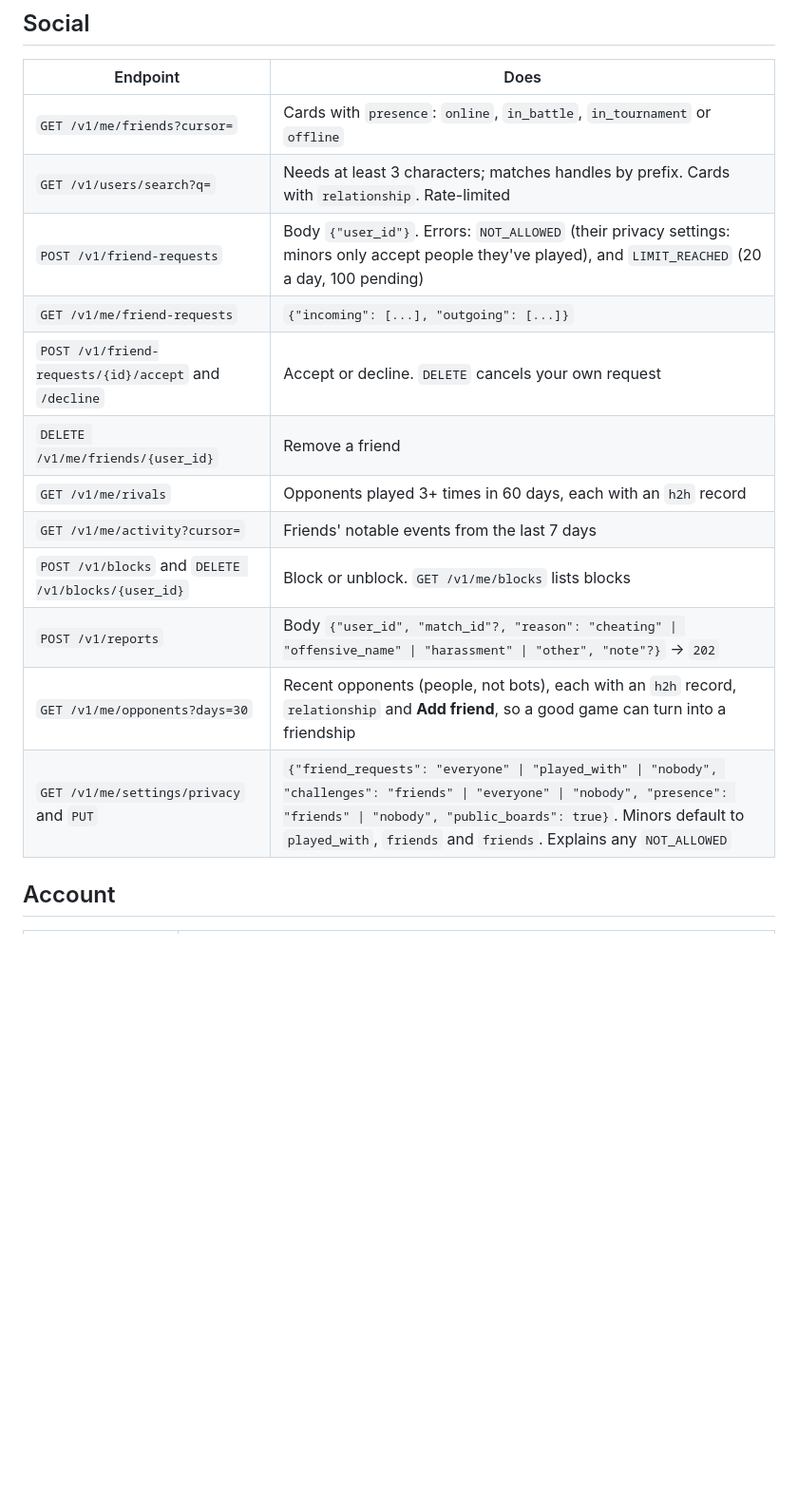
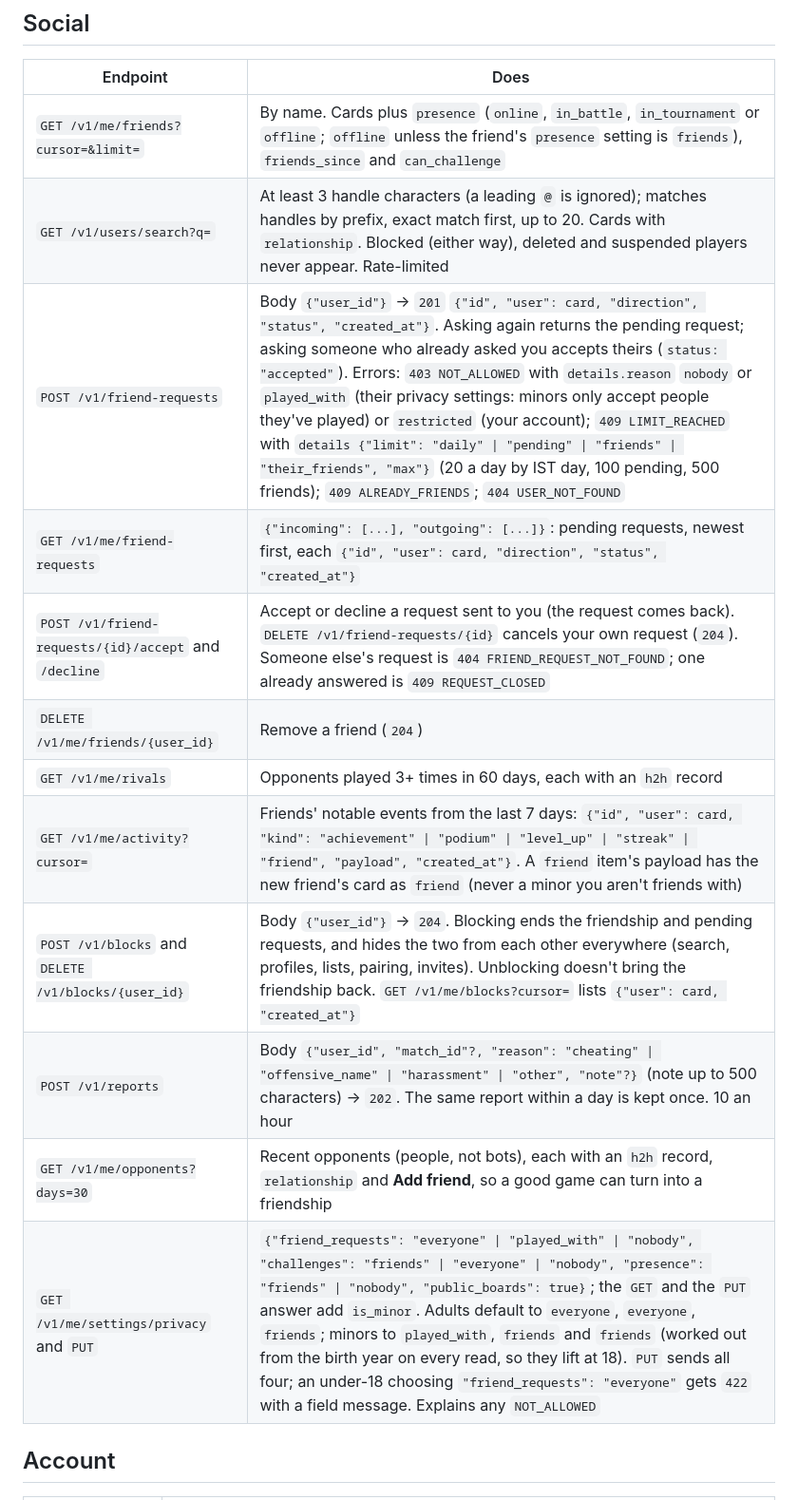
Before and after one commit to mailcutzo-art/app, a Markdown page: docs/api-play.md, the part around one of its changes. Shown at 95% size. Rendered like a GitHub page; blank space fills up the shorter version.

```diff
--- a/docs/api-play.md
+++ b/docs/api-play.md
@@ -294,18 +294,18 @@ adjustable in settings.
 
 | Endpoint | Does |
 |---|---|
-| `GET /v1/me/friends?cursor=` | Cards with `presence`: `online`, `in_battle`, `in_tournament` or `offline` |
-| `GET /v1/users/search?q=` | Needs at least 3 characters; matches handles by prefix. Cards with `relationship`. Rate-limited |
-| `POST /v1/friend-requests` | Body `{"user_id"}`. Errors: `NOT_ALLOWED` (their privacy settings: minors only accept people they've played), and `LIMIT_REACHED` (20 a day, 100 pending) |
-| `GET /v1/me/friend-requests` | `{"incoming": [...], "outgoing": [...]}` |
-| `POST /v1/friend-requests/{id}/accept` and `/decline` | Accept or decline. `DELETE` cancels your own request |
-| `DELETE /v1/me/friends/{user_id}` | Remove a friend |
+| `GET /v1/me/friends?cursor=&limit=` | By name. Cards plus `presence` (`online`, `in_battle`, `in_tournament` or `offline`; `offline` unless the friend's `presence` setting is `friends`), `friends_since` and `can_challenge` |
+| `GET /v1/users/search?q=` | At least 3 handle characters (a leading `@` is ignored); matches handles by prefix, exact match first, up to 20. Cards with `relationship`. Blocked (either way), deleted and suspended players never appear. Rate-limited |
+| `POST /v1/friend-requests` | Body `{"user_id"}` → `201` `{"id", "user": card, "direction", "status", "created_at"}`. Asking again returns the pending request; asking someone who already asked you accepts theirs (`status: "accepted"`). Errors: `403 NOT_ALLOWED` with `details.reason` `nobody` or `played_with` (their privacy settings: minors only accept people they've played) or `restricted` (your account); `409 LIMIT_REACHED` with `details {"limit": "daily" \| "pending" \| "friends" \| "their_friends", "max"}` (20 a day by IST day, 100 pending, 500 friends); `409 ALREADY_FRIENDS`; `404 USER_NOT_FOUND` |
+| `GET /v1/me/friend-requests` | `{"incoming": [...], "outgoing": [...]}`: pending requests, newest first, each `{"id", "user": card, "direction", "status", "created_at"}` |
+| `POST /v1/friend-requests/{id}/accept` and `/decline` | Accept or decline a request sent to you (the request comes back). `DELETE /v1/friend-requests/{id}` cancels your own request (`204`). Someone else's request is `404 FRIEND_REQUEST_NOT_FOUND`; one already answered is `409 REQUEST_CLOSED` |
+| `DELETE /v1/me/friends/{user_id}` | Remove a friend (`204`) |
 | `GET /v1/me/rivals` | Opponents played 3+ times in 60 days, each with an `h2h` record |
-| `GET /v1/me/activity?cursor=` | Friends' notable events from the last 7 days |
-| `POST /v1/blocks` and `DELETE /v1/blocks/{user_id}` | Block or unblock. `GET /v1/me/blocks` lists blocks |
-| `POST /v1/reports` | Body `{"user_id", "match_id"?, "reason": "cheating" \| "offensive_name" \| "harassment" \| "other", "note"?}` → `202` |
+| `GET /v1/me/activity?cursor=` | Friends' notable events from the last 7 days: `{"id", "user": card, "kind": "achievement" \| "podium" \| "level_up" \| "streak" \| "friend", "payload", "created_at"}`. A `friend` item's payload has the new friend's card as `friend` (never a minor you aren't friends with) |
+| `POST /v1/blocks` and `DELETE /v1/blocks/{user_id}` | Body `{"user_id"}` → `204`. Blocking ends the friendship and pending requests, and hides the two from each other everywhere (search, profiles, lists, pairing, invites). Unblocking doesn't bring the friendship back. `GET /v1/me/blocks?cursor=` lists `{"user": card, "created_at"}` |
+| `POST /v1/reports` | Body `{"user_id", "match_id"?, "reason": "cheating" \| "offensive_name" \| "harassment" \| "other", "note"?}` (note up to 500 characters) → `202`. The same report within a day is kept once. 10 an hour |
 | `GET /v1/me/opponents?days=30` | Recent opponents (people, not bots), each with an `h2h` record, `relationship` and **Add friend**, so a good game can turn into a friendship |
-| `GET /v1/me/settings/privacy` and `PUT` | `{"friend_requests": "everyone" \| "played_with" \| "nobody", "challenges": "friends" \| "everyone" \| "nobody", "presence": "friends" \| "nobody", "public_boards": true}`. Minors default to `played_with`, `friends` and `friends`. Explains any `NOT_ALLOWED` |
+| `GET /v1/me/settings/privacy` and `PUT` | `{"friend_requests": "everyone" \| "played_with" \| "nobody", "challenges": "friends" \| "everyone" \| "nobody", "presence": "friends" \| "nobody", "public_boards": true}`; the `GET` and the `PUT` answer add `is_minor`. Adults default to `everyone`, `everyone`, `friends`; minors to `played_with`, `friends` and `friends` (worked out from the birth year on every read, so they lift at 18). `PUT` sends all four; an under-18 choosing `"friend_requests": "everyone"` gets `422` with a field message. Explains any `NOT_ALLOWED` |
 
 ## Account
 
```
Also changed, not shown: other parts of docs/api-play.md (+21 -10 lines).
